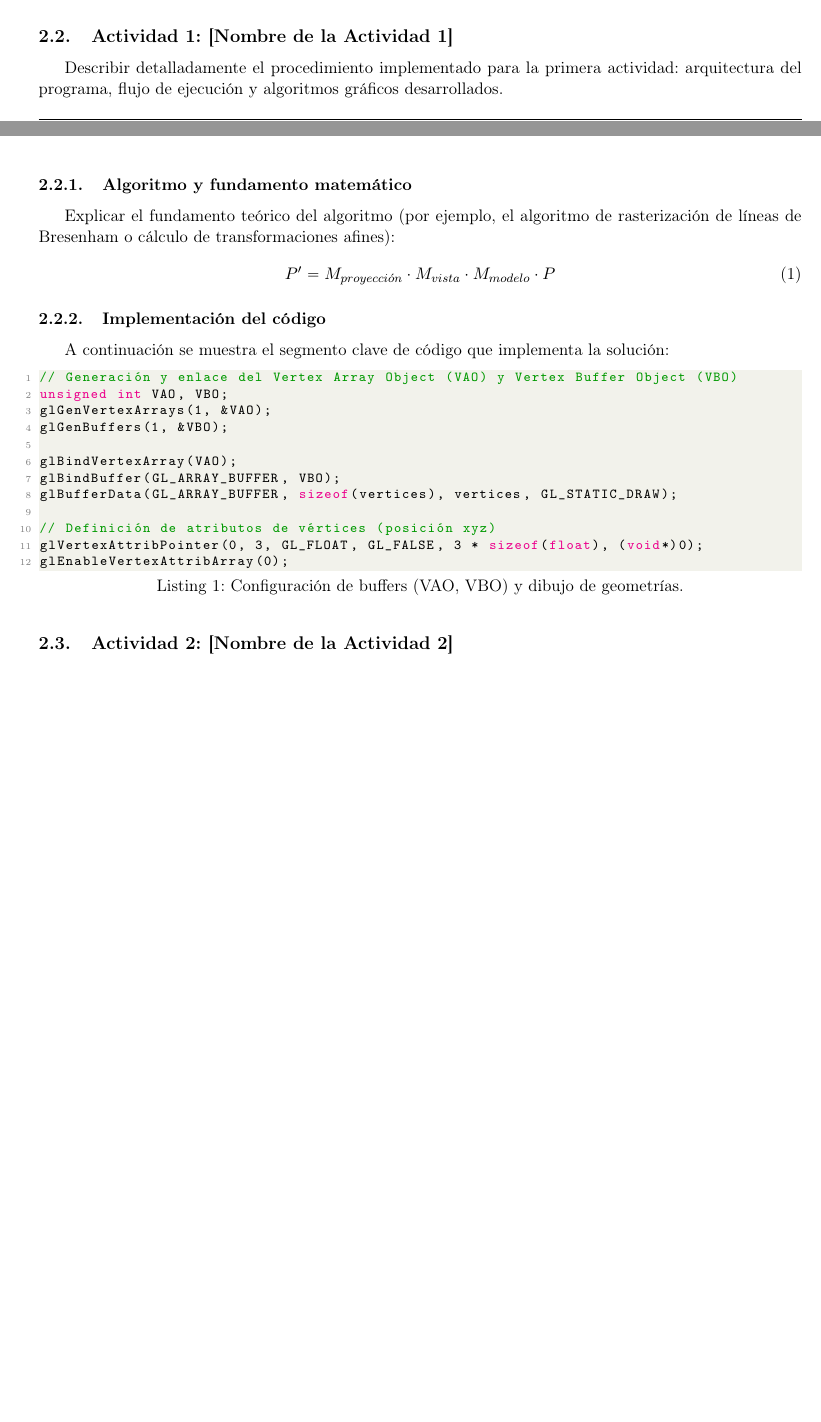
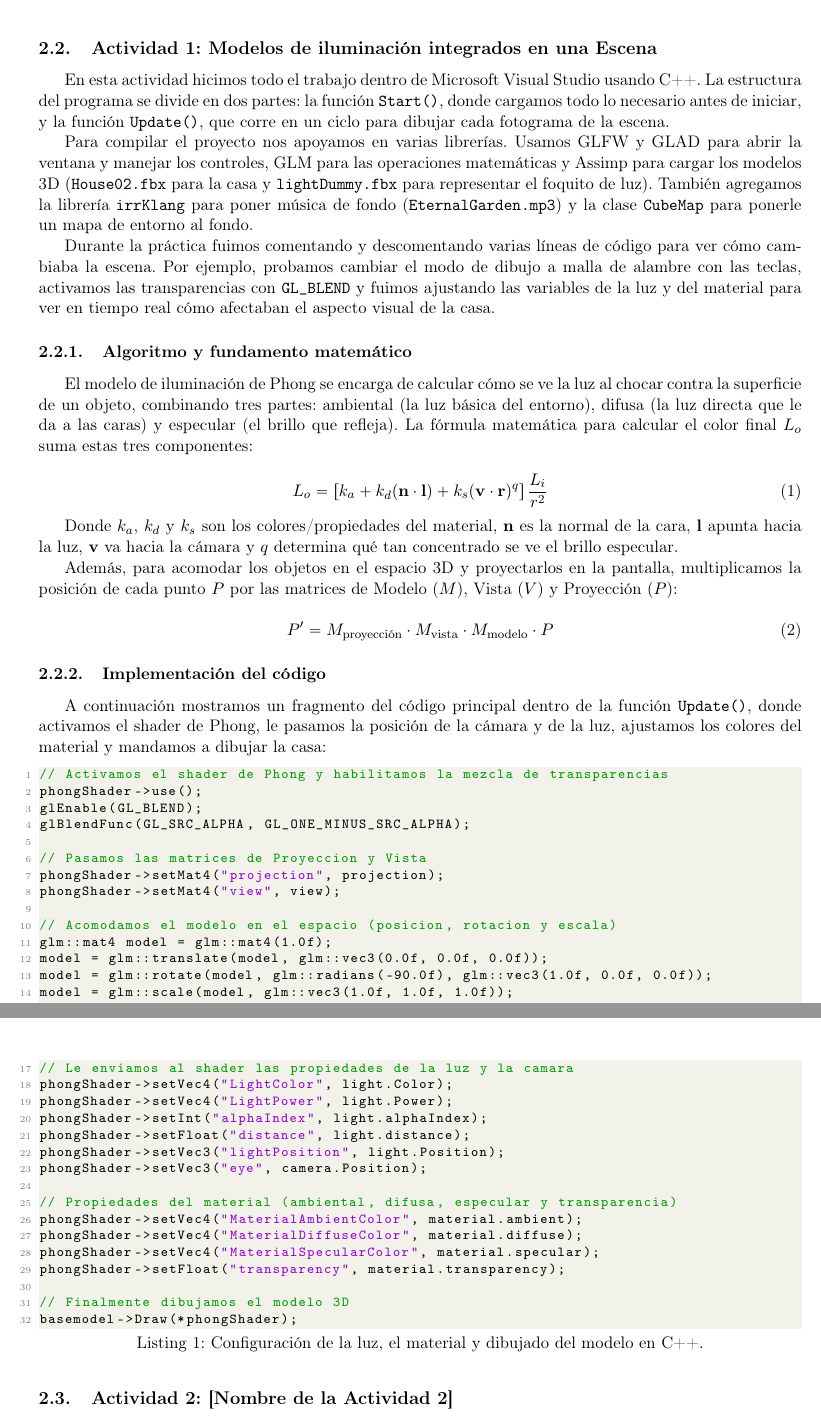
Before and after one commit to Alexisvop/PLabCompu, a LaTeX paper (Practicas/P7/main.tex, which reads Practicas/P7/secciones/2_Metodologia.tex): two parts of pages 3 and 4 of 6 before the commit and two parts of pages 4 and 5 of 7 after it, joined at a grey line, cut at the place of the change, the shorter picture padded with empty space. Compiled offline with pdfLaTeX.

Commit message:
Update Metodologia Act1

```diff
--- a/Practicas/P7/secciones/2_Metodologia.tex
+++ b/Practicas/P7/secciones/2_Metodologia.tex
@@ -35,32 +35,69 @@ Hardware de prueba & Tarjeta gráfica compatible con OpenGL 3.3 Core \\ \hline
 \label{tab:requerimientos}
 \end{table}
 
-\subsection{Actividad 1: [Nombre de la Actividad 1]}
-Describir detalladamente el procedimiento implementado para la primera actividad: arquitectura del programa, flujo de ejecución y algoritmos gráficos desarrollados.
+\subsection{Actividad 1: Modelos de iluminación integrados en una Escena}
+
+En esta actividad hicimos todo el trabajo dentro de Microsoft Visual Studio usando C++. La estructura del programa se divide en dos partes: la función \texttt{Start()}, donde cargamos todo lo necesario antes de iniciar, y la función \texttt{Update()}, que corre en un ciclo para dibujar cada fotograma de la escena.
+
+Para compilar el proyecto nos apoyamos en varias librerías. Usamos GLFW y GLAD para abrir la ventana y manejar los controles, GLM para las operaciones matemáticas y Assimp para cargar los modelos 3D (\texttt{House02.fbx} para la casa y \texttt{lightDummy.fbx} para representar el foquito de luz). También agregamos la librería \texttt{irrKlang} para poner música de fondo (\texttt{EternalGarden.mp3}) y la clase \texttt{CubeMap} para ponerle un mapa de entorno al fondo.
+
+Durante la práctica fuimos comentando y descomentando varias líneas de código para ver cómo cambiaba la escena. Por ejemplo, probamos cambiar el modo de dibujo a malla de alambre con las teclas, activamos las transparencias con \texttt{GL\_BLEND} y fuimos ajustando las variables de la luz y del material para ver en tiempo real cómo afectaban el aspecto visual de la casa.
 
 \subsubsection{Algoritmo y fundamento matemático}
-Explicar el fundamento teórico del algoritmo (por ejemplo, el algoritmo de rasterización de líneas de Bresenham o cálculo de transformaciones afines):
+
+El modelo de iluminación de Phong se encarga de calcular cómo se ve la luz al chocar contra la superficie de un objeto, combinando tres partes: ambiental (la luz básica del entorno), difusa (la luz directa que le da a las caras) y especular (el brillo que refleja). La fórmula matemática para calcular el color final $L_o$ suma estas tres componentes:
+
 \begin{equation}
-    P' = M_{proyecci\acute{o}n} \cdot M_{vista} \cdot M_{modelo} \cdot P
+    L_o = \left[ k_a + k_d (\mathbf{n} \cdot \mathbf{l}) + k_s (\mathbf{v} \cdot \mathbf{r})^q \right] \frac{L_i}{r^2}
+    \label{eq:phong}
+\end{equation}
+
+Donde $k_a$, $k_d$ y $k_s$ son los colores/propiedades del material, $\mathbf{n}$ es la normal de la cara, $\mathbf{l}$ apunta hacia la luz, $\mathbf{v}$ va hacia la cámara y $q$ determina qué tan concentrado se ve el brillo especular.
+
+Además, para acomodar los objetos en el espacio 3D y proyectarlos en la pantalla, multiplicamos la posición de cada punto $P$ por las matrices de Modelo ($M$), Vista ($V$) y Proyección ($P$):
+
+\begin{equation}
+    P' = M_{\text{proyección}} \cdot M_{\text{vista}} \cdot M_{\text{modelo}} \cdot P
     \label{eq:transformacion}
 \end{equation}
 
 \subsubsection{Implementación del código}
-A continuación se muestra el segmento clave de código que implementa la solución:
 
-\begin{lstlisting}[language=C++, caption={Configuración de buffers (VAO, VBO) y dibujo de geometrías.}, label={lst:actividad1}]
-// Generación y enlace del Vertex Array Object (VAO) y Vertex Buffer Object (VBO)
-unsigned int VAO, VBO;
-glGenVertexArrays(1, &VAO);
-glGenBuffers(1, &VBO);
+A continuación mostramos un fragmento del código principal dentro de la función \texttt{Update()}, donde activamos el shader de Phong, le pasamos la posición de la cámara y de la luz, ajustamos los colores del material y mandamos a dibujar la casa:
 
-glBindVertexArray(VAO);
-glBindBuffer(GL_ARRAY_BUFFER, VBO);
-glBufferData(GL_ARRAY_BUFFER, sizeof(vertices), vertices, GL_STATIC_DRAW);
+\begin{lstlisting}[language=C++, caption={Configuración de la luz, el material y dibujado del modelo en C++.}, label={lst:actividad1}]
+// Activamos el shader de Phong y habilitamos la mezcla de transparencias
+phongShader->use();
+glEnable(GL_BLEND);
+glBlendFunc(GL_SRC_ALPHA, GL_ONE_MINUS_SRC_ALPHA);
 
-// Definición de atributos de vértices (posición xyz)
-glVertexAttribPointer(0, 3, GL_FLOAT, GL_FALSE, 3 * sizeof(float), (void*)0);
-glEnableVertexAttribArray(0);
+// Pasamos las matrices de Proyeccion y Vista
+phongShader->setMat4("projection", projection);
+phongShader->setMat4("view", view);
+
+// Acomodamos el modelo en el espacio (posicion, rotacion y escala)
+glm::mat4 model = glm::mat4(1.0f);
+model = glm::translate(model, glm::vec3(0.0f, 0.0f, 0.0f));
+model = glm::rotate(model, glm::radians(-90.0f), glm::vec3(1.0f, 0.0f, 0.0f));
+model = glm::scale(model, glm::vec3(1.0f, 1.0f, 1.0f));
+phongShader->setMat4("model", model);
+
+// Le enviamos al shader las propiedades de la luz y la camara
+phongShader->setVec4("LightColor", light.Color);
+phongShader->setVec4("LightPower", light.Power);
+phongShader->setInt("alphaIndex", light.alphaIndex);
+phongShader->setFloat("distance", light.distance);
+phongShader->setVec3("lightPosition", light.Position);
+phongShader->setVec3("eye", camera.Position);
+
+// Propiedades del material (ambiental, difusa, especular y transparencia)
+phongShader->setVec4("MaterialAmbientColor", material.ambient);
+phongShader->setVec4("MaterialDiffuseColor", material.diffuse);
+phongShader->setVec4("MaterialSpecularColor", material.specular);
+phongShader->setFloat("transparency", material.transparency);
+
+// Finalmente dibujamos el modelo 3D
+basemodel->Draw(*phongShader);
 \end{lstlisting}
 
 \subsection{Actividad 2: [Nombre de la Actividad 2]}
```
